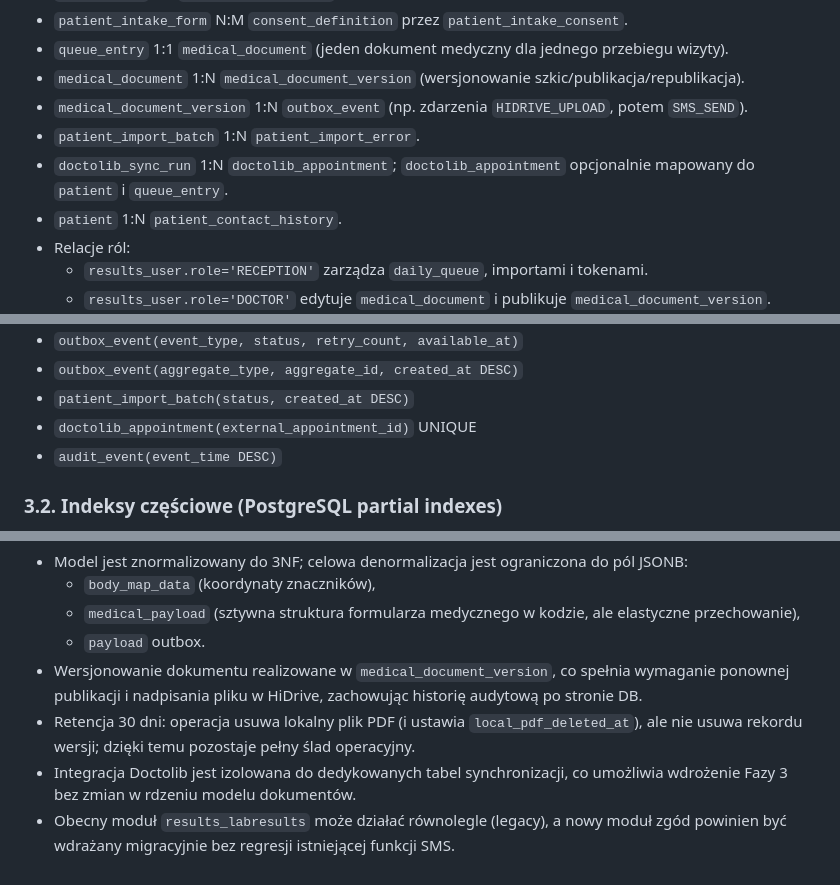
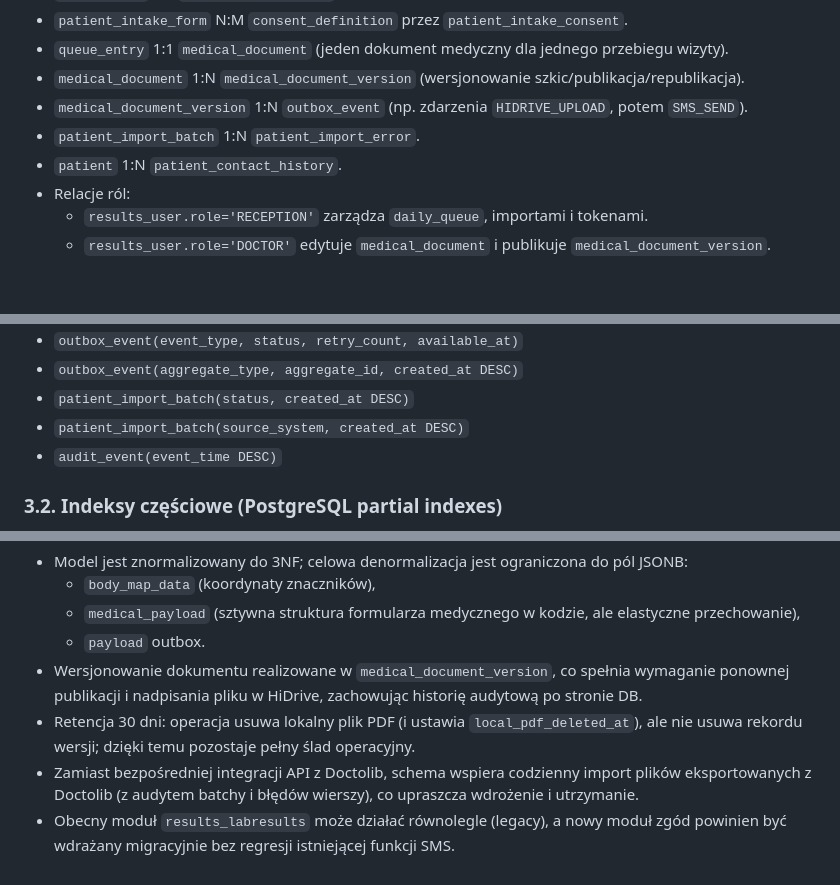
Before and after one commit to piotrpopiolek/cogitomedic, a Markdown page: .ai/db-plan.md, 3 parts joined by grey strips. Rendered like a GitHub page; blank space fills up the shorter version.

```diff
--- a/.ai/db-plan.md
+++ b/.ai/db-plan.md
@@ -287,7 +265,6 @@
 - `medical_document` 1:N `medical_document_version` (wersjonowanie szkic/publikacja/republikacja).
 - `medical_document_version` 1:N `outbox_event` (np. zdarzenia `HIDRIVE_UPLOAD`, potem `SMS_SEND`).
 - `patient_import_batch` 1:N `patient_import_error`.
-- `doctolib_sync_run` 1:N `doctolib_appointment`; `doctolib_appointment` opcjonalnie mapowany do `patient` i `queue_entry`.
 - `patient` 1:N `patient_contact_history`.
 - Relacje ról:
   - `results_user.role='RECEPTION'` zarządza `daily_queue`, importami i tokenami.
@@ -315,7 +292,7 @@
 - `outbox_event(event_type, status, retry_count, available_at)`
 - `outbox_event(aggregate_type, aggregate_id, created_at DESC)`
 - `patient_import_batch(status, created_at DESC)`
-- `doctolib_appointment(external_appointment_id)` UNIQUE
+- `patient_import_batch(source_system, created_at DESC)`
 - `audit_event(event_time DESC)`
 
 ### 3.2. Indeksy częściowe (PostgreSQL partial indexes)
@@ -375,5 +352,5 @@
   - `payload` outbox.
 - Wersjonowanie dokumentu realizowane w `medical_document_version`, co spełnia wymaganie ponownej publikacji i nadpisania pliku w HiDrive, zachowując historię audytową po stronie DB.
 - Retencja 30 dni: operacja usuwa lokalny plik PDF (i ustawia `local_pdf_deleted_at`), ale nie usuwa rekordu wersji; dzięki temu pozostaje pełny ślad operacyjny.
-- Integracja Doctolib jest izolowana do dedykowanych tabel synchronizacji, co umożliwia wdrożenie Fazy 3 bez zmian w rdzeniu modelu dokumentów.
+- Zamiast bezpośredniej integracji API z Doctolib, schema wspiera codzienny import plików eksportowanych z Doctolib (z audytem batchy i błędów wierszy), co upraszcza wdrożenie i utrzymanie.
 - Obecny moduł `results_labresults` może działać równolegle (legacy), a nowy moduł zgód powinien być wdrażany migracyjnie bez regresji istniejącej funkcji SMS.
```
Also changed, not shown: other parts of .ai/db-plan.md (+5 -27 lines), .ai/prd.md (+9 -6 lines).
